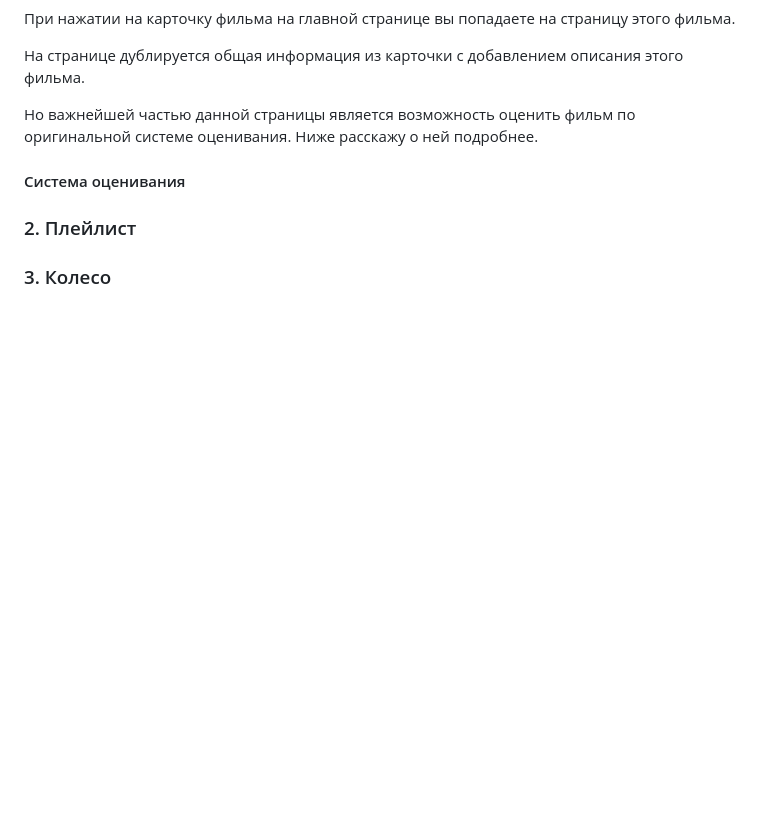
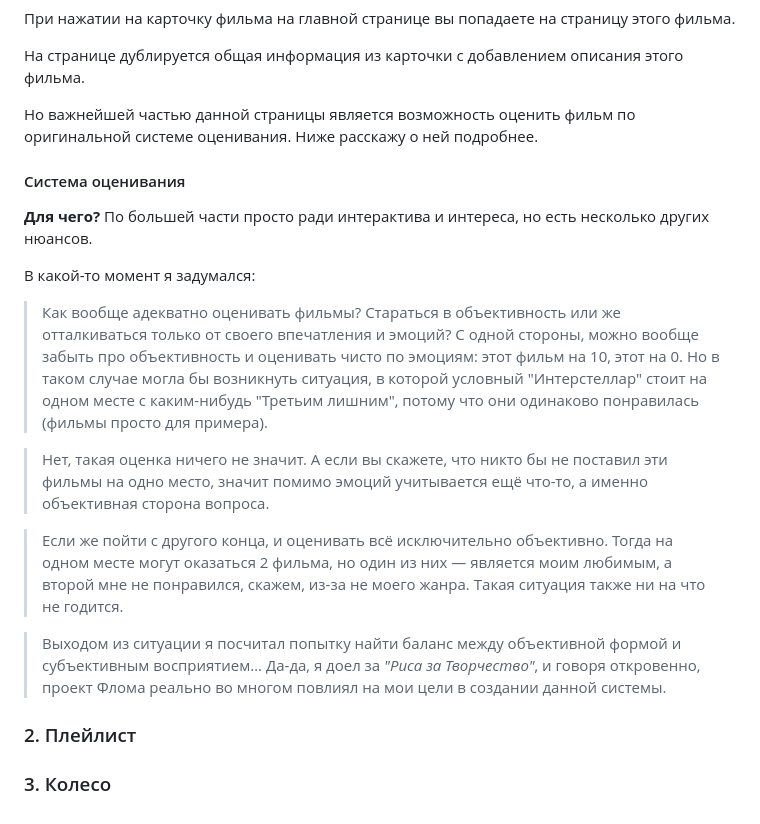
Before and after one commit to samik-zhiza/smotrelki-apupenki, a Markdown page: README.md, the part around the change. Rendered like a GitHub page; blank space fills up the shorter version.

```diff
--- a/README.md
+++ b/README.md
@@ -60,7 +60,16 @@
 Но важнейшей частью данной страницы является возможность оценить фильм по оригинальной системе оценивания. Ниже расскажу о ней подробнее.
 
 #### Система оценивания
+**Для чего?** По большей части просто ради интерактива и интереса, но есть несколько других нюансов.
 
+В какой-то момент я задумался:
+> Как вообще адекватно оценивать фильмы? Стараться в объективность или же отталкиваться только от своего впечатления и эмоций? С одной стороны, можно вообще забыть про объективность и оценивать чисто по эмоциям: этот фильм на 10, этот на 0. Но в таком случае могла бы возникнуть ситуация, в которой условный "Интерстеллар" стоит на одном месте с каким-нибудь "Третьим лишним", потому что они одинаково понравилась (фильмы просто для примера).
+
+> Нет, такая оценка ничего не значит. А если вы скажете, что никто бы не поставил эти фильмы на одно место, значит помимо эмоций учитывается ещё что-то, а именно объективная сторона вопроса.
+
+> Если же пойти с другого конца, и оценивать всё исключительно объективно. Тогда на одном месте могут оказаться 2 фильма, но один из них — является моим любимым, а второй мне не понравился, скажем, из-за не моего жанра. Такая ситуация также ни на что не годится.
+
+> Выходом из ситуации я посчитал попытку найти баланс между объективной формой и субъективным восприятием… Да-да, я доел за *"Риса за Творчество"*, и говоря откровенно, проект Флома реально во многом повлиял на мои цели в создании данной системы.
 ### 2. Плейлист
 
 ### 3. Колесо
```
